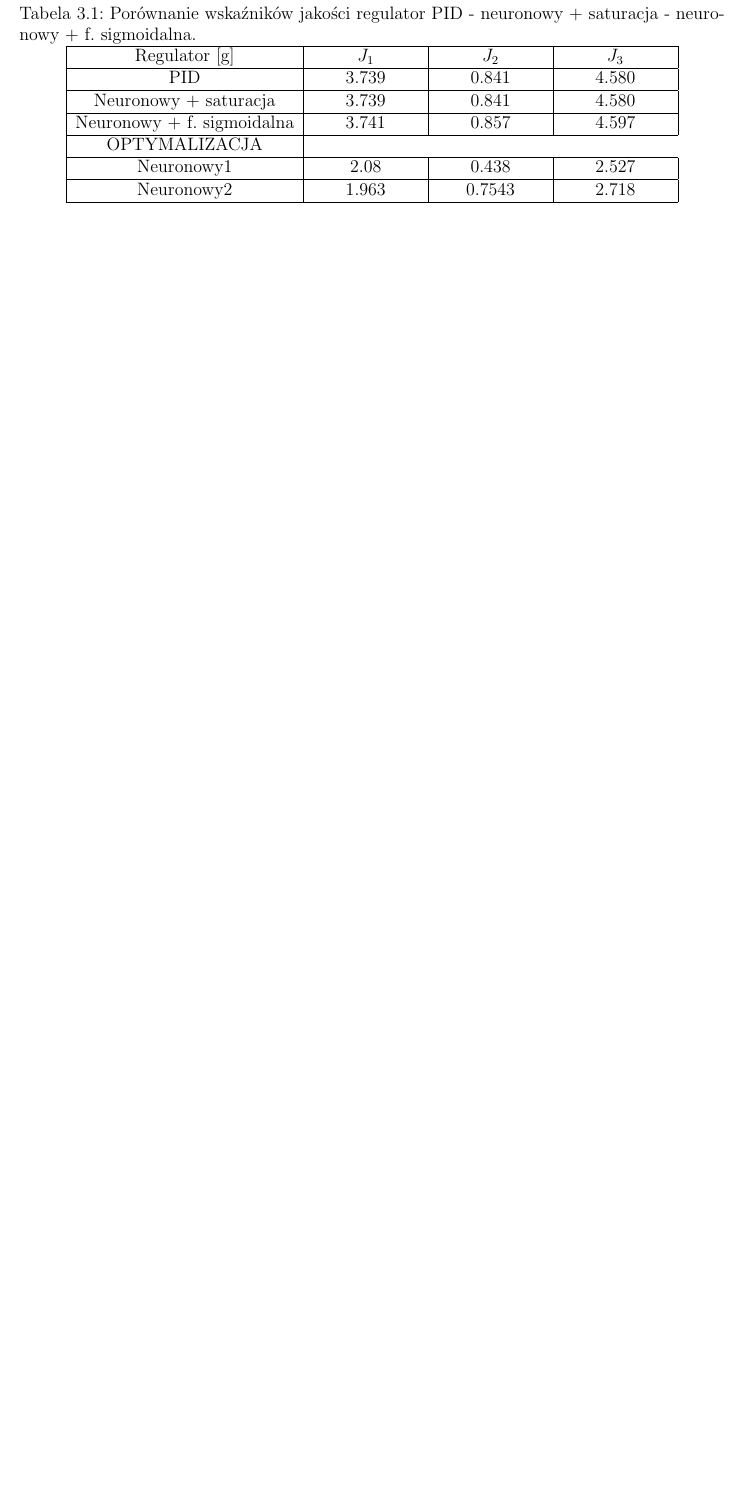
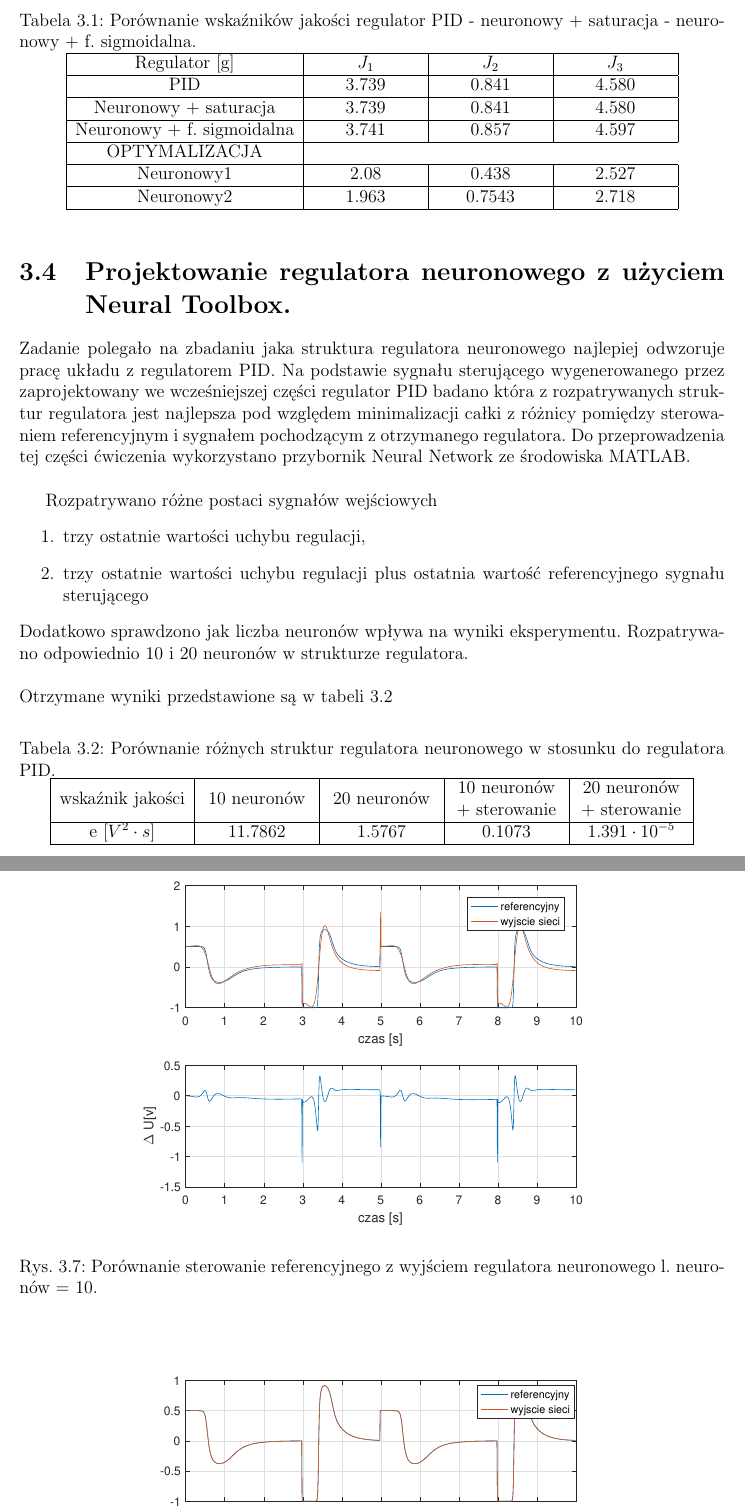
Before and after one commit to maciekc/USI, a LaTeX document (sprawozdanie/spr.tex, which reads sprawozdanie/lab3.tex): part of page 15 of 16 before the commit and two parts of pages 15 and 16 of 17 after it, the two joined at a grey line, cut so that both start at the same text, the shorter picture padded with empty space. Compiled offline with pdfLaTeX.

Commit message:
Neural Toolbox regulator

```diff
--- a/sprawozdanie/lab3.tex
+++ b/sprawozdanie/lab3.tex
@@ -208,5 +209,39 @@ $
 		Neuronowy2 & 1.963 &  0.7543 &  2.718\\
 		\hline
 	\end{tabular}
+\end{table}
+\FloatBarrier
 
-\end{table}
+\section{Projektowanie regulatora neuronowego z użyciem Neural Toolbox.}
+
+Zadanie polegało na zbadaniu jaka struktura regulatora neuronowego najlepiej odwzoruje pracę układu z regulatorem PID. Na podstawie sygnału sterującego wygenerowanego przez zaprojektowany we wcześniejszej części regulator PID badano która z rozpatrywanych struktur regulatora jest najlepsza pod względem minimalizacji całki z różnicy pomiędzy sterowaniem referencyjnym i sygnałem pochodzącym z otrzymanego regulatora. Do przeprowadzenia tej części ćwiczenia wykorzystano przybornik Neural Network ze środowiska MATLAB. \\
+
+Rozpatrywano różne postaci sygnałów wejściowych
+\begin{enumerate}
+	\item trzy ostatnie wartości uchybu regulacji,
+	\item trzy ostatnie wartości uchybu regulacji plus ostatnia wartość referencyjnego sygnału sterującego
+\end{enumerate}
+Dodatkowo sprawdzono jak liczba neuronów wpływa na wyniki eksperymentu. Rozpatrywano odpowiednio 10 i 20 neuronów w strukturze regulatora.\\
+\\
+Otrzymane wyniki przedstawione są w tabeli \ref{optNeural}
+
+	\begin{table}[h]
+		\caption{Porównanie różnych struktur regulatora neuronowego w stosunku do regulatora PID.}
+		\label{optNeural}
+		\centering
+
+		\begin{tabular}{|c|M{2.5cm}|M{2.5cm}|M{2.5cm}|M{2.5cm}|}
+			\hline
+			wska\'znik jakości&10 neuronów&20 neuronów&10 neuronów + sterowanie&20 neuronów + sterowanie\\
+			\hline
+			e $[V^2 \cdot s]$&11.7862 &   1.5767 &   0.1073& $1.391 \cdot 10^{-5}$ \\
+			\hline
+		\end{tabular}
+	\end{table}
+
+
+	\begin{figure}[h!]
+		\centering
+		\includegraphics[scale = 0.8]{fig/10neuron.eps}
+		\caption
+		{Porównanie sterowanie referencyjnego z wyjściem regulatora neuronowego l. neuronów = 10.}
```
Also changed, not shown: sprawozdanie/fig/10neuron.eps (added), sprawozdanie/fig/20neuronU.eps (added), sprawozdanie/spr.pdf, sprawozdanie/lab3.tex (11 more changed lines), 14 other files.
